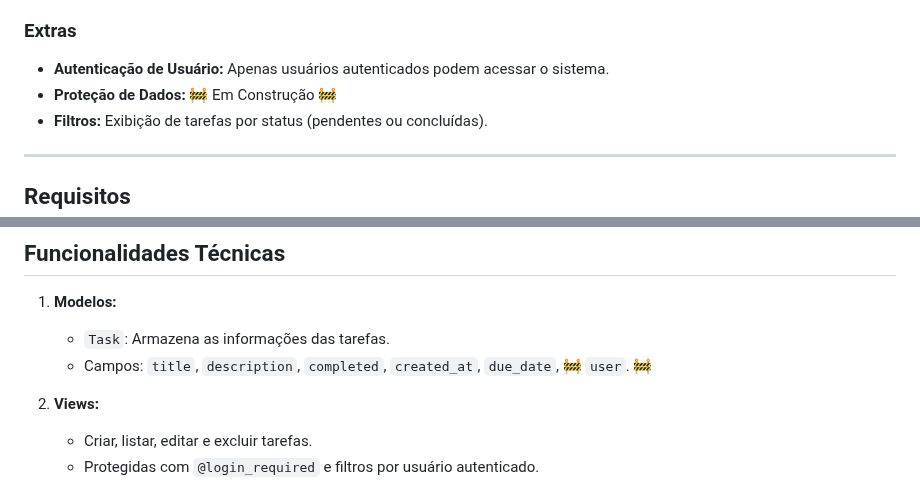
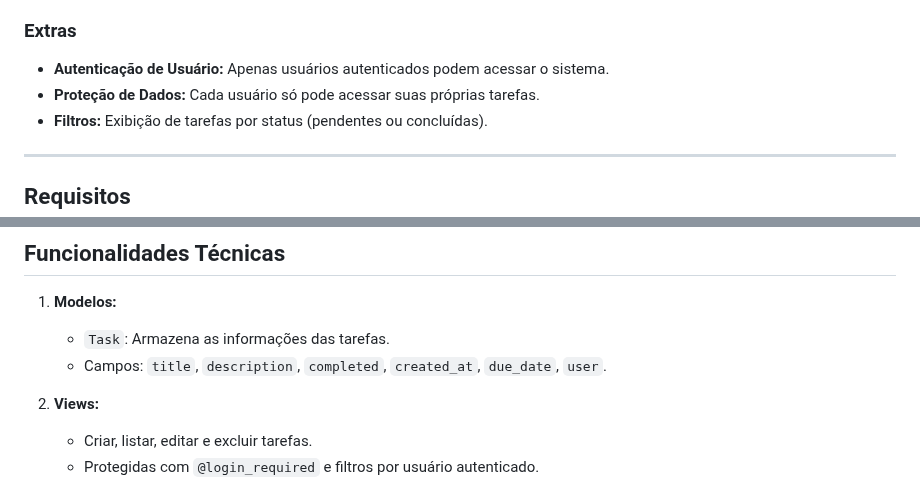
Before and after one commit to romulo-rp29/task_manager, a Markdown page: README.md, 2 parts joined by grey strips. Rendered like a GitHub page.

```diff
--- a/README.md
+++ b/README.md
@@ -15,7 +15,7 @@ Uma aplicação web simples para gerenciamento de tarefas diárias. Desenvolvida
 
 ### Extras
 - **Autenticação de Usuário:** Apenas usuários autenticados podem acessar o sistema.
-- **Proteção de Dados:** :construction: Em Construção :construction:
+- **Proteção de Dados:** Cada usuário só pode acessar suas próprias tarefas.
 - **Filtros:** Exibição de tarefas por status (pendentes ou concluídas).
 
 ---
@@ -99,7 +99,7 @@ project_root/
 
 1. **Modelos:**
    - `Task`: Armazena as informações das tarefas.
-   - Campos: `title`, `description`, `completed`, `created_at`, `due_date`, :construction: `user`. :construction:
+   - Campos: `title`, `description`, `completed`, `created_at`, `due_date`, `user`.
 
 2. **Views:**
    - Criar, listar, editar e excluir tarefas.
```
